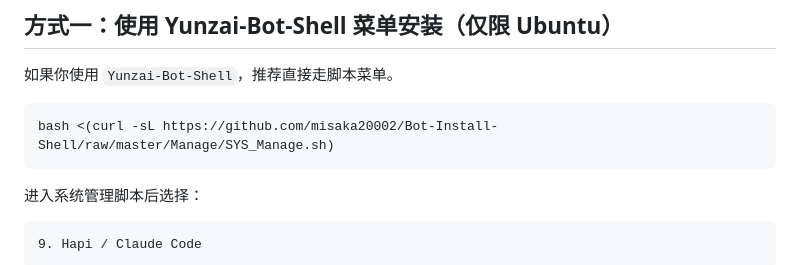
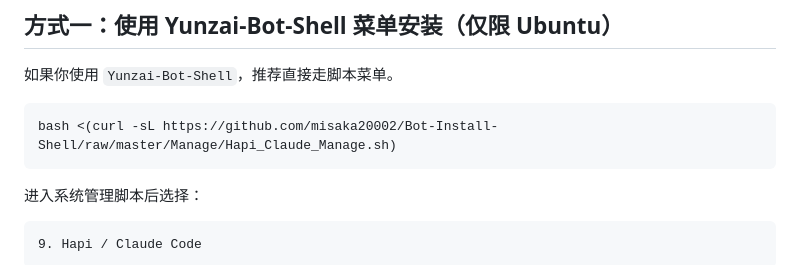
Before and after one commit to AIGC-Yunzai/hapi_connector-plugin, a Markdown page: docs/hapi-install-guoba.md, the part around the change. Rendered like a GitHub page.

Commit message:
docs: 更新安装脚本 URL 为 Hapi_Claude_Manage.sh
- SYS_Manage.sh → Hapi_Claude_Manage.sh
- 新 URL 已验证可访问

````diff
--- a/docs/hapi-install-guoba.md
+++ b/docs/hapi-install-guoba.md
@@ -14,7 +14,7 @@
 如果你使用 `Yunzai-Bot-Shell`，推荐直接走脚本菜单。
 
 ```sh
-bash <(curl -sL https://github.com/misaka20002/Bot-Install-Shell/raw/master/Manage/SYS_Manage.sh)
+bash <(curl -sL https://github.com/misaka20002/Bot-Install-Shell/raw/master/Manage/Hapi_Claude_Manage.sh)
 ```
 
 
````
